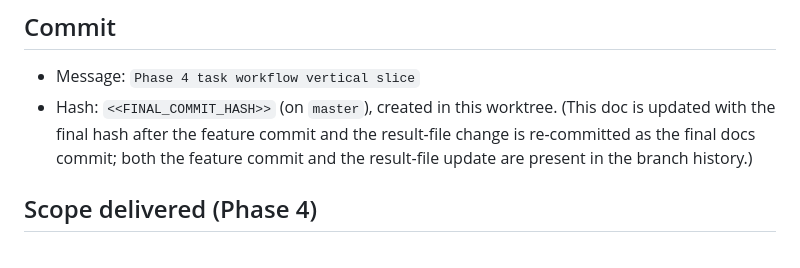
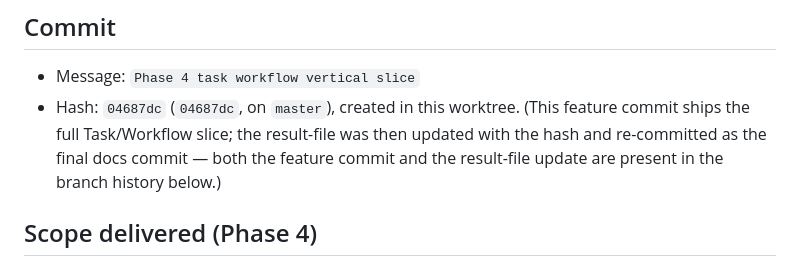
Before and after one commit to JKSOBBING/ClawMate-Android, a Markdown page: DSH_PHASE_RESULT.md, the part around the change. GitHub-like rendering.

Commit message:
docs: record Phase 4 task workflow result

```diff
--- a/DSH_PHASE_RESULT.md
+++ b/DSH_PHASE_RESULT.md
@@ -19,10 +19,11 @@
 ## Commit
 
 - Message: `Phase 4 task workflow vertical slice`
-- Hash: `<<FINAL_COMMIT_HASH>>` (on `master`), created in this worktree.
-  (This doc is updated with the final hash after the feature commit and the
-  result-file change is re-committed as the final docs commit; both the feature
-  commit and the result-file update are present in the branch history.)
+- Hash: `04687dc` (`04687dc`, on `master`), created in this worktree.
+  (This feature commit ships the full Task/Workflow slice; the result-file was
+  then updated with the hash and re-committed as the final docs commit — both
+  the feature commit and the result-file update are present in the branch
+  history below.)
 
 ## Scope delivered (Phase 4)
 
```
